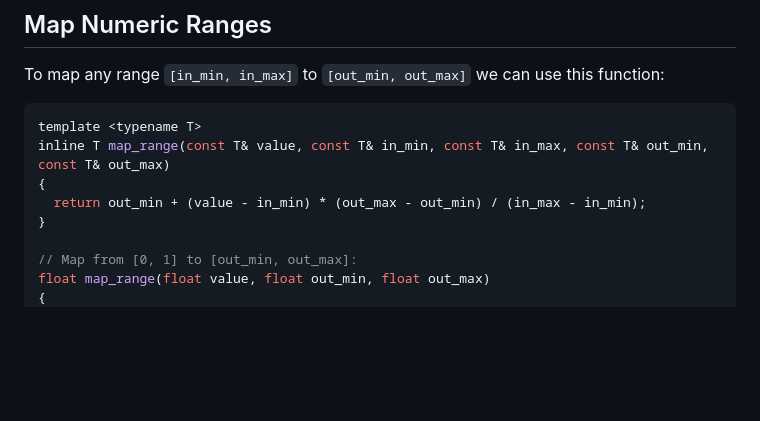
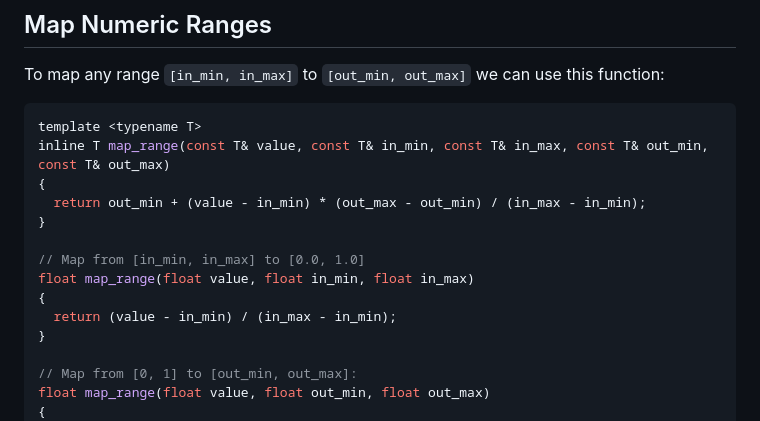
Before and after one commit to gue-ni/gnosis, a Markdown page: doc/math.md, the part around one of its changes. GitHub-like rendering; blank space fills up the shorter version.

```diff
--- a/doc/math.md
+++ b/doc/math.md
@@ -58,6 +55,12 @@ template <typename T>
 inline T map_range(const T& value, const T& in_min, const T& in_max, const T& out_min, const T& out_max)
 {
   return out_min + (value - in_min) * (out_max - out_min) / (in_max - in_min);
+}
+
+// Map from [in_min, in_max] to [0.0, 1.0]
+float map_range(float value, float in_min, float in_max)
+{
+  return (value - in_min) / (in_max - in_min);
 }
 
 // Map from [0, 1] to [out_min, out_max]:
```
Also changed, not shown: other parts of doc/math.md (+4 -3 lines).
